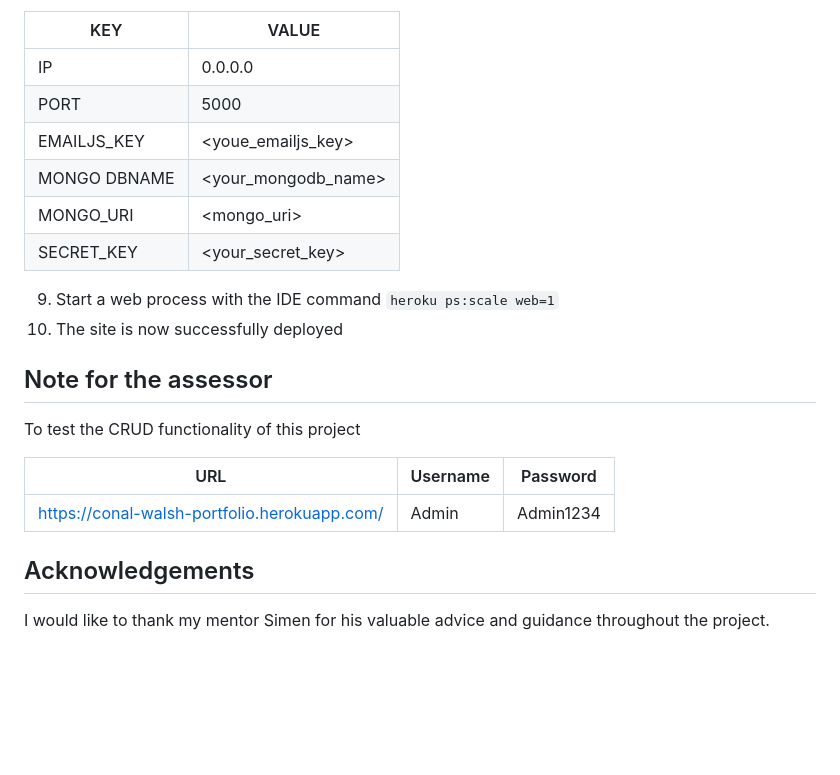
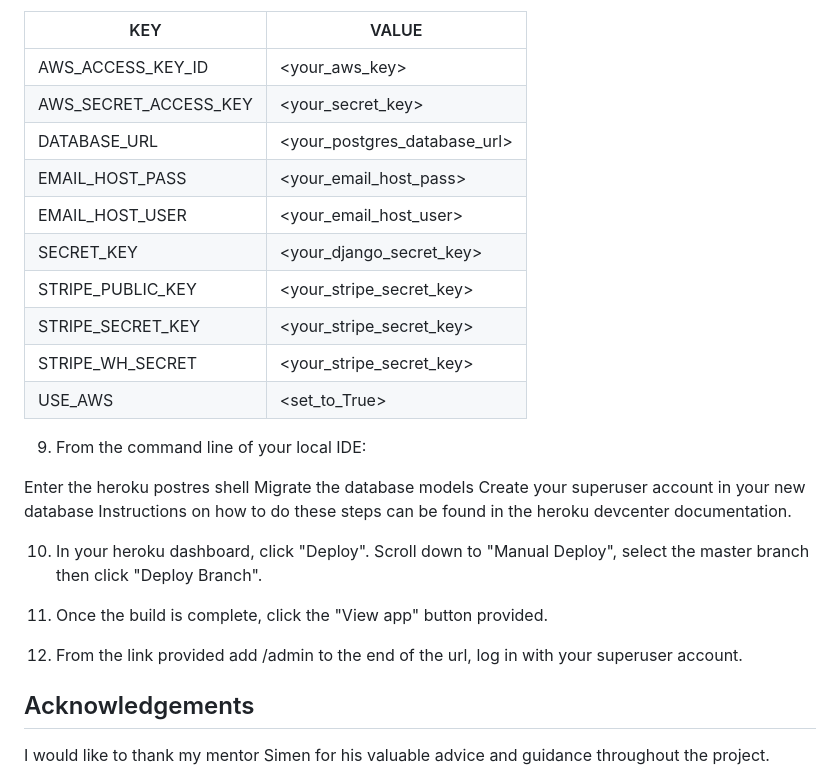
Before and after one commit to Conal84/carlet, a Markdown page: README.md, the part around the change printed below. Rendered like a GitHub page; blank space fills up the shorter version.

```diff
--- a/README.md
+++ b/README.md
@@ -172,22 +214,29 @@ The following must be installed on your machine;
 
 KEY | VALUE
 ----|------
-IP | 0.0.0.0
-PORT | 5000
-EMAILJS_KEY | <youe_emailjs_key>
-MONGO DBNAME | <your_mongodb_name>
-MONGO_URI | <mongo_uri>
-SECRET_KEY | <your_secret_key>
+AWS_ACCESS_KEY_ID | <your_aws_key>
+AWS_SECRET_ACCESS_KEY | <your_secret_key>
+DATABASE_URL | <your_postgres_database_url>
+EMAIL_HOST_PASS | <your_email_host_pass>
+EMAIL_HOST_USER | <your_email_host_user>
+SECRET_KEY | <your_django_secret_key>
+STRIPE_PUBLIC_KEY | <your_stripe_secret_key>
+STRIPE_SECRET_KEY | <your_stripe_secret_key>
+STRIPE_WH_SECRET | <your_stripe_secret_key>
+USE_AWS | <set_to_True>
 
-9. Start a web process with the IDE command `heroku ps:scale web=1`
-10. The site is now successfully deployed
+9. From the command line of your local IDE:
 
-## Note for the assessor
-To test the CRUD functionality of this project
+Enter the heroku postres shell
+Migrate the database models
+Create your superuser account in your new database
+Instructions on how to do these steps can be found in the heroku devcenter documentation.
 
-URL | Username | Password
-----|----------|---------
-https://conal-walsh-portfolio.herokuapp.com/ | Admin | Admin1234
+10. In your heroku dashboard, click "Deploy". Scroll down to "Manual Deploy", select the master branch then click "Deploy Branch".
+
+11. Once the build is complete, click the "View app" button provided.
+
+12. From the link provided add /admin to the end of the url, log in with your superuser account.
 
 ## Acknowledgements
 I would like to thank my mentor Simen for his valuable advice and guidance throughout the project.
```
Also changed, not shown: other parts of README.md (+79 -37 lines), TEST.md (added, +62 -0 lines), static/docs/Carlet_color_palette.png (deleted), static/docs/File_structure.png (deleted), static/docs/User_stories.png (deleted), static/docs/carlet_colors.png (added), 1 other file.
